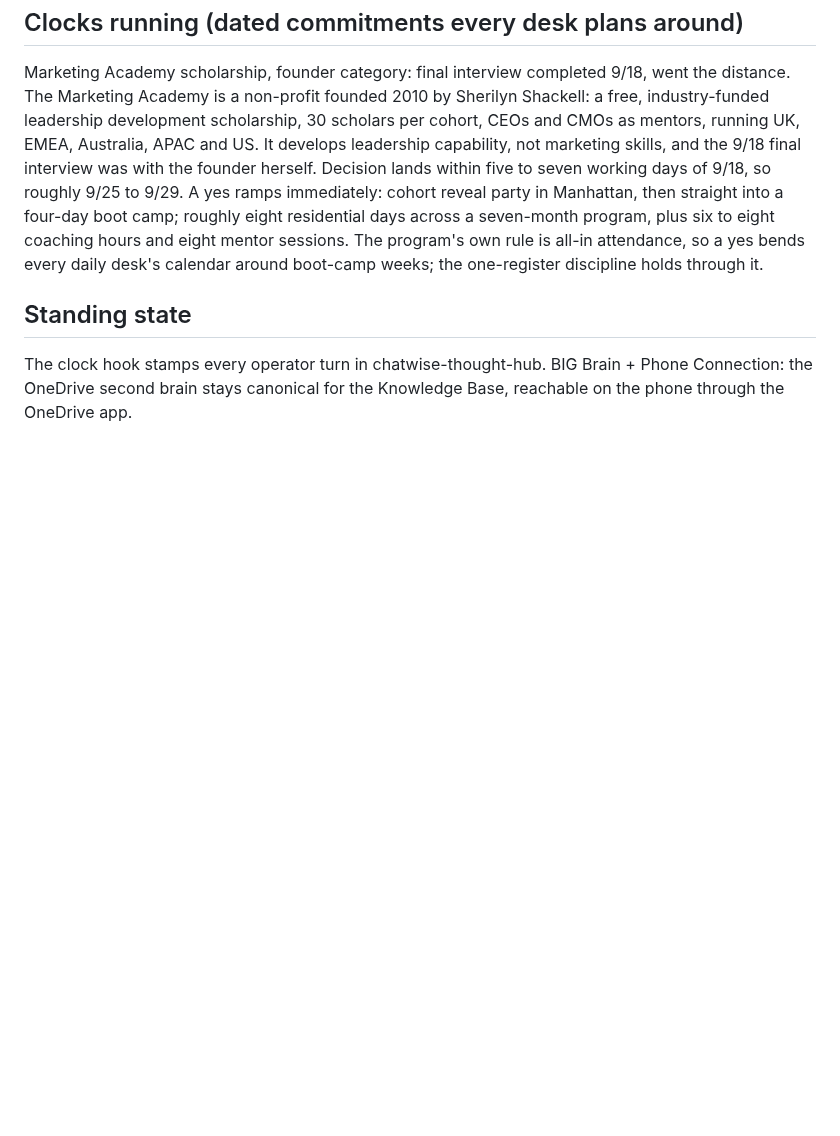
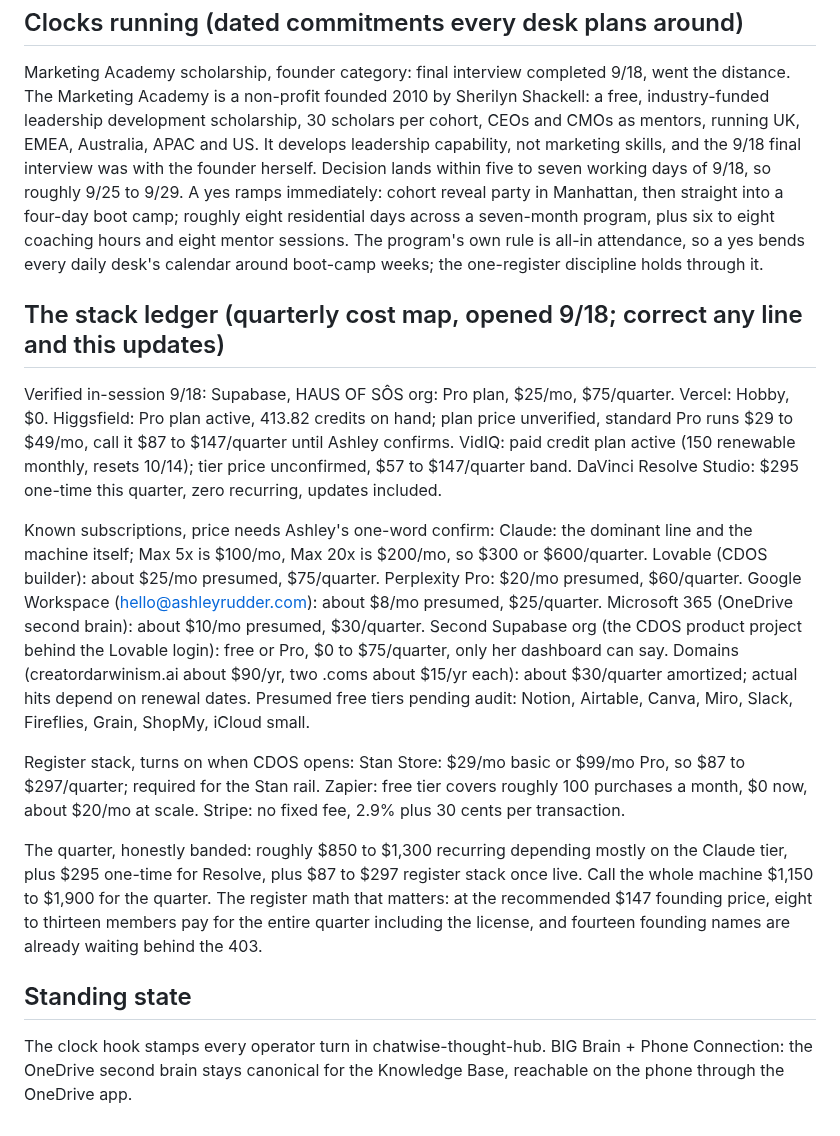
Before and after one commit to ashley-rudder/ashley-rudder-brief, a Markdown page: projects/ops-infrastructure.md, the part around the change. Drawn GitHub-style; blank space fills up the shorter version.

Commit message:
Ops: quarterly stack ledger opened with verified lines, presumed lines, and the register math
Co-Authored-By: Claude Fable 5 <noreply@anthropic.com>
Claude-Session: https://claude.ai/code/session_01HKNn6RsRvaZo7J3zTAc9nN

```diff
--- a/projects/ops-infrastructure.md
+++ b/projects/ops-infrastructure.md
@@ -48,6 +48,33 @@ Decision lands within five to seven working days of 9/18, so roughly 9/25 to 9/2
 A yes ramps immediately: cohort reveal party in Manhattan, then straight into a four-day boot camp; roughly eight residential days across a seven-month program, plus six to eight coaching hours and eight mentor sessions.
 The program's own rule is all-in attendance, so a yes bends every daily desk's calendar around boot-camp weeks; the one-register discipline holds through it.
 
+## The stack ledger (quarterly cost map, opened 9/18; correct any line and this updates)
+
+Verified in-session 9/18:
+Supabase, HAUS OF SÔS org: Pro plan, $25/mo, $75/quarter.
+Vercel: Hobby, $0.
+Higgsfield: Pro plan active, 413.82 credits on hand; plan price unverified, standard Pro runs $29 to $49/mo, call it $87 to $147/quarter until Ashley confirms.
+VidIQ: paid credit plan active (150 renewable monthly, resets 10/14); tier price unconfirmed, $57 to $147/quarter band.
+DaVinci Resolve Studio: $295 one-time this quarter, zero recurring, updates included.
+
+Known subscriptions, price needs Ashley's one-word confirm:
+Claude: the dominant line and the machine itself; Max 5x is $100/mo, Max 20x is $200/mo, so $300 or $600/quarter.
+Lovable (CDOS builder): about $25/mo presumed, $75/quarter.
+Perplexity Pro: $20/mo presumed, $60/quarter.
+Google Workspace (hello@ashleyrudder.com): about $8/mo presumed, $25/quarter.
+Microsoft 365 (OneDrive second brain): about $10/mo presumed, $30/quarter.
+Second Supabase org (the CDOS product project behind the Lovable login): free or Pro, $0 to $75/quarter, only her dashboard can say.
+Domains (creatordarwinism.ai about $90/yr, two .coms about $15/yr each): about $30/quarter amortized; actual hits depend on renewal dates.
+Presumed free tiers pending audit: Notion, Airtable, Canva, Miro, Slack, Fireflies, Grain, ShopMy, iCloud small.
+
+Register stack, turns on when CDOS opens:
+Stan Store: $29/mo basic or $99/mo Pro, so $87 to $297/quarter; required for the Stan rail.
+Zapier: free tier covers roughly 100 purchases a month, $0 now, about $20/mo at scale.
+Stripe: no fixed fee, 2.9% plus 30 cents per transaction.
+
+The quarter, honestly banded: roughly $850 to $1,300 recurring depending mostly on the Claude tier, plus $295 one-time for Resolve, plus $87 to $297 register stack once live. Call the whole machine $1,150 to $1,900 for the quarter.
+The register math that matters: at the recommended $147 founding price, eight to thirteen members pay for the entire quarter including the license, and fourteen founding names are already waiting behind the 403.
+
 ## Standing state
 
 The clock hook stamps every operator turn in chatwise-thought-hub.
```
